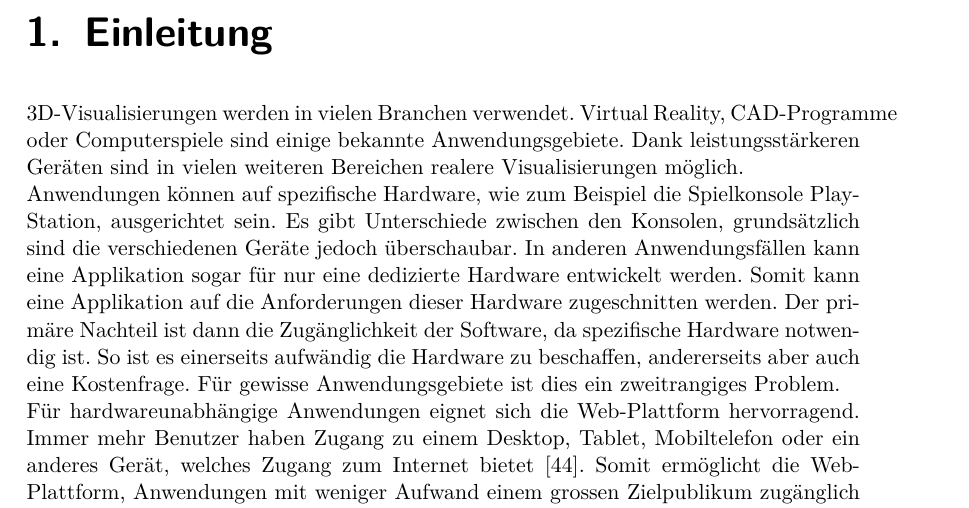
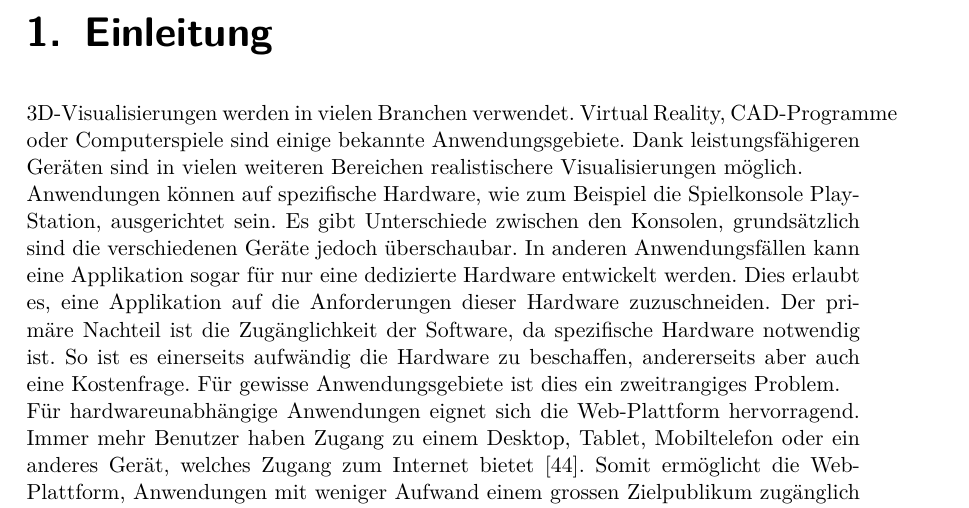
Before and after one commit to kreativwebdesign/lode, a LaTeX document (documentation/report/doc.tex, which reads documentation/report/parts/einleitung.tex): part of page 8 of 74, cut so that both start at the same text. Compiled offline with pdfLaTeX; a missing bibliography style is replaced by a similar one.

Commit message:
Rephrase

```diff
--- a/documentation/report/parts/einleitung.tex
+++ b/documentation/report/parts/einleitung.tex
@@ -7,9 +7,9 @@
 % !TEX encoding = UTF-8 Unicode
 % !TEX root = ../doc.tex
 
-3D-Visualisierungen werden in vielen Branchen verwendet. Virtual Reality, CAD-Programme oder Computerspiele sind einige bekannte Anwendungsgebiete. Dank leistungsstärkeren Geräten sind in vielen weiteren Bereichen realere Visualisierungen möglich.
+3D-Visualisierungen werden in vielen Branchen verwendet. Virtual Reality, CAD-Programme oder Computerspiele sind einige bekannte Anwendungsgebiete. Dank leistungsfähigeren Geräten sind in vielen weiteren Bereichen realistischere Visualisierungen möglich.
 
-Anwendungen können auf spezifische Hardware, wie zum Beispiel die Spielkonsole PlayStation, ausgerichtet sein. Es gibt Unterschiede zwischen den Konsolen, grundsätzlich sind die verschiedenen Geräte jedoch überschaubar. In anderen Anwendungsfällen kann eine Applikation sogar für nur eine dedizierte Hardware entwickelt werden. Somit kann eine Applikation auf die Anforderungen dieser Hardware zugeschnitten werden. Der primäre Nachteil ist dann die Zugänglichkeit der Software, da spezifische Hardware notwendig ist. So ist es einerseits aufwändig die Hardware zu beschaffen, andererseits aber auch eine Kostenfrage. Für gewisse Anwendungsgebiete ist dies ein zweitrangiges Problem.
+Anwendungen können auf spezifische Hardware, wie zum Beispiel die Spielkonsole PlayStation, ausgerichtet sein. Es gibt Unterschiede zwischen den Konsolen, grundsätzlich sind die verschiedenen Geräte jedoch überschaubar. In anderen Anwendungsfällen kann eine Applikation sogar für nur eine dedizierte Hardware entwickelt werden. Dies erlaubt es, eine Applikation auf die Anforderungen dieser Hardware zuzuschneiden. Der primäre Nachteil ist die Zugänglichkeit der Software, da spezifische Hardware notwendig ist. So ist es einerseits aufwändig die Hardware zu beschaffen, andererseits aber auch eine Kostenfrage. Für gewisse Anwendungsgebiete ist dies ein zweitrangiges Problem.
 
 Für hardwareunabhängige Anwendungen eignet sich die Web-Plattform hervorragend.
 Immer mehr Benutzer haben Zugang zu einem Desktop, Tablet, Mobiltelefon oder ein anderes Gerät, welches Zugang zum Internet bietet \cite{peopleWithInternetAccess}.
```
